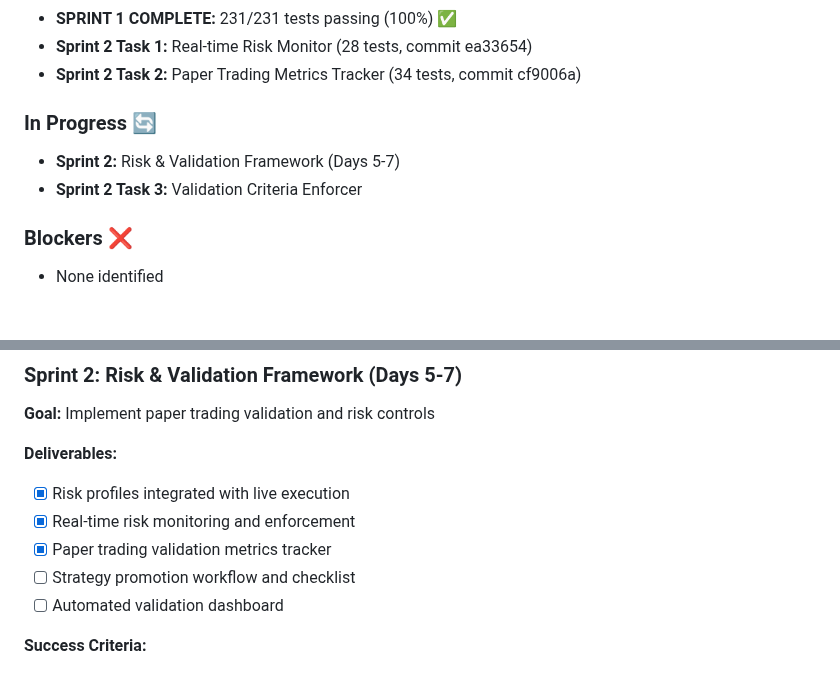
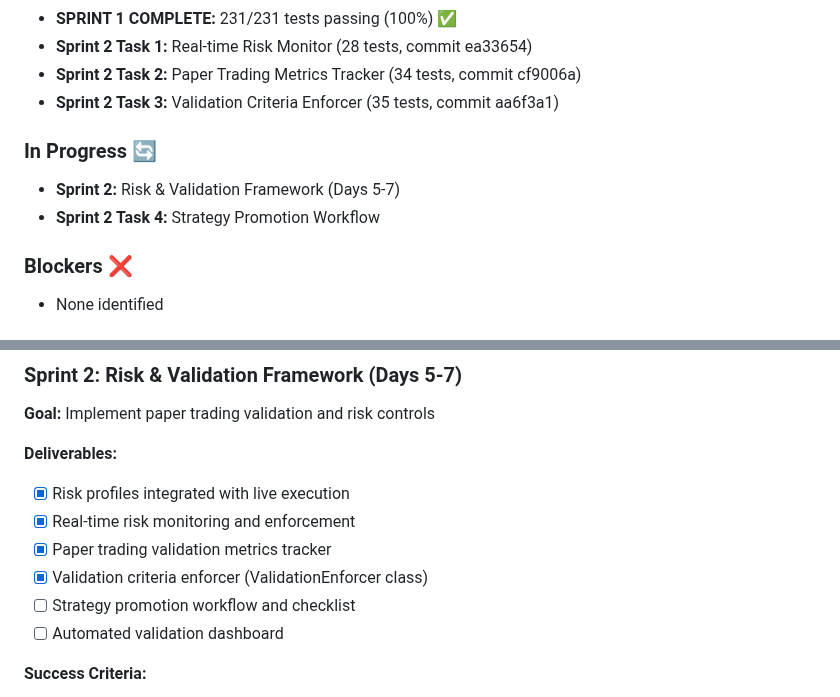
Before and after one commit to evanlow/tws_robot, a Markdown page: SPRINT_PLAN.md, 2 parts joined by grey strips. GitHub-like rendering.

Commit message:
Update SPRINT_PLAN: Sprint 2 Task 3 complete (328/328 tests)

```diff
--- a/SPRINT_PLAN.md
+++ b/SPRINT_PLAN.md
@@ -51,10 +51,11 @@ Transform tws_robot into a **versatile quantitative trading platform** with equa
 - **SPRINT 1 COMPLETE:** 231/231 tests passing (100%) ✅
 - **Sprint 2 Task 1:** Real-time Risk Monitor (28 tests, commit ea33654)
 - **Sprint 2 Task 2:** Paper Trading Metrics Tracker (34 tests, commit cf9006a)
+- **Sprint 2 Task 3:** Validation Criteria Enforcer (35 tests, commit aa6f3a1)
 
 ### In Progress 🔄
 - **Sprint 2:** Risk & Validation Framework (Days 5-7)
-- **Sprint 2 Task 3:** Validation Criteria Enforcer
+- **Sprint 2 Task 4:** Strategy Promotion Workflow
 
 ### Blockers ❌
 - None identified
@@ -87,6 +88,7 @@ Transform tws_robot into a **versatile quantitative trading platform** with equa
 - [x] Risk profiles integrated with live execution
 - [x] Real-time risk monitoring and enforcement
 - [x] Paper trading validation metrics tracker
+- [x] Validation criteria enforcer (ValidationEnforcer class)
 - [ ] Strategy promotion workflow and checklist
 - [ ] Automated validation dashboard
 
```
